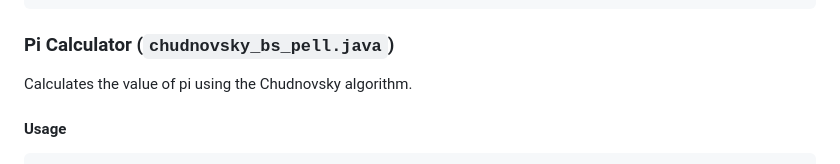
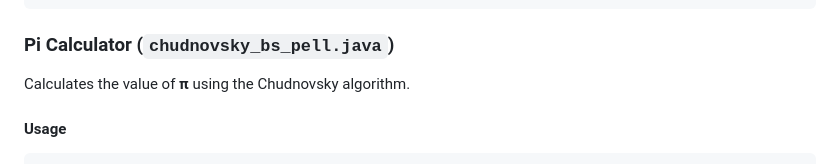
Before and after one commit to Abhrankan-Chakrabarti/java-math-utils, a Markdown page: README.md, the part around the change. Drawn GitHub-style.

```diff
--- a/README.md
+++ b/README.md
@@ -53,7 +53,7 @@ java golden_ratio_pell [digits]
 
 ### Pi Calculator (`chudnovsky_bs_pell.java`)
 
-Calculates the value of pi using the Chudnovsky algorithm.
+Calculates the value of **π** using the Chudnovsky algorithm.
 
 #### Usage
 
```
